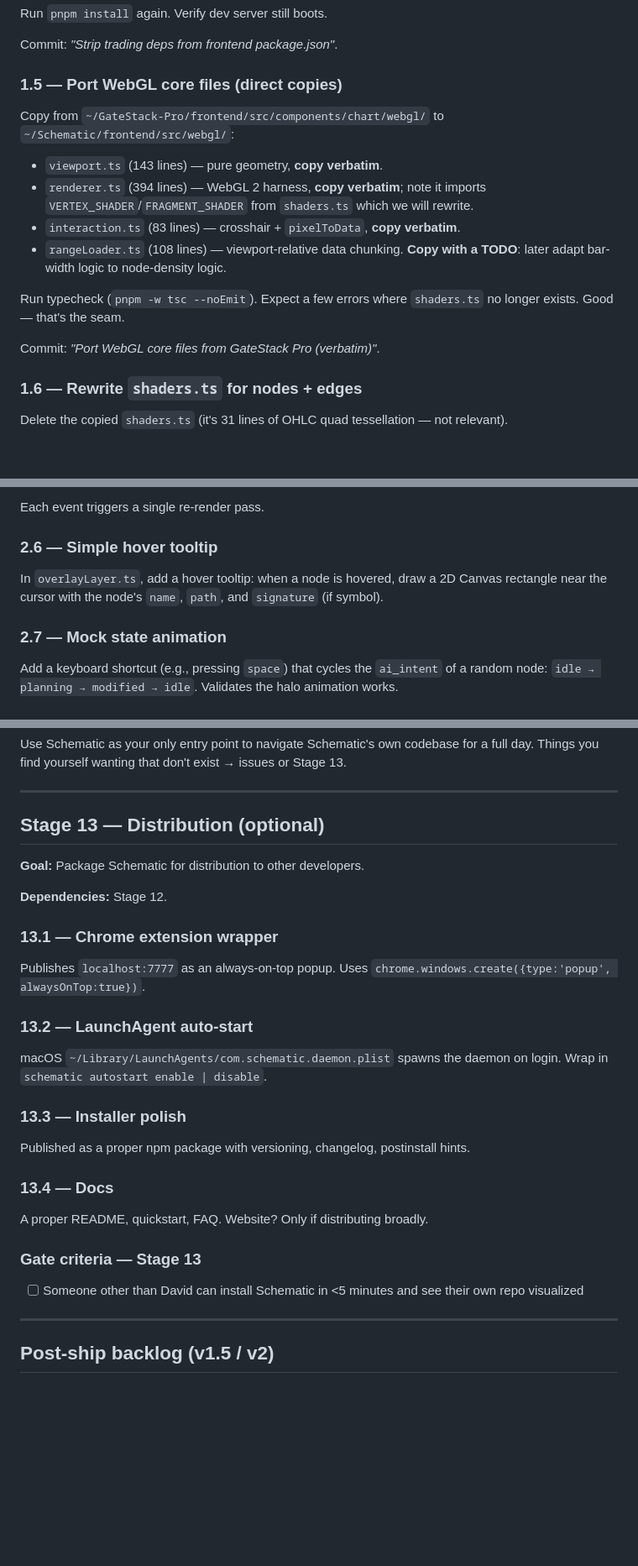
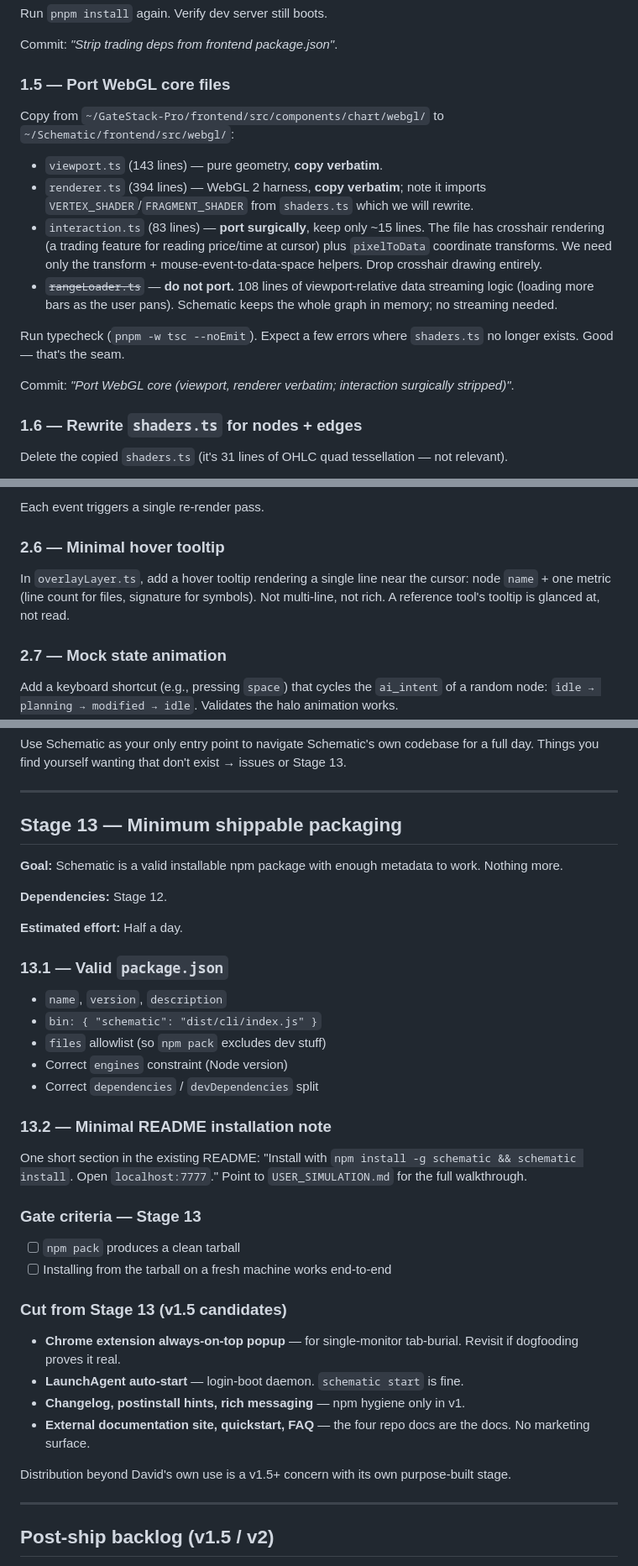
Before and after one commit to Angelcotech/Schematic, a Markdown page: BUILDSTEP.md, 3 parts joined by grey strips. Shown at 84% size. Rendered like a GitHub page; blank space fills up the shorter version.

```diff
--- a/BUILDSTEP.md
+++ b/BUILDSTEP.md
@@ -262,18 +262,18 @@ Run `pnpm install` again. Verify dev server still boots.
 
 Commit: *"Strip trading deps from frontend package.json"*.
 
-### 1.5 — Port WebGL core files (direct copies)
+### 1.5 — Port WebGL core files
 
 Copy from `~/GateStack-Pro/frontend/src/components/chart/webgl/` to `~/Schematic/frontend/src/webgl/`:
 
 - `viewport.ts` (143 lines) — pure geometry, **copy verbatim**.
 - `renderer.ts` (394 lines) — WebGL 2 harness, **copy verbatim**; note it imports `VERTEX_SHADER`/`FRAGMENT_SHADER` from `shaders.ts` which we will rewrite.
-- `interaction.ts` (83 lines) — crosshair + `pixelToData`, **copy verbatim**.
-- `rangeLoader.ts` (108 lines) — viewport-relative data chunking. **Copy with a TODO**: later adapt bar-width logic to node-density logic.
+- `interaction.ts` (83 lines) — **port surgically**, keep only ~15 lines. The file has crosshair rendering (a trading feature for reading price/time at cursor) plus `pixelToData` coordinate transforms. We need only the transform + mouse-event-to-data-space helpers. Drop crosshair drawing entirely.
+- ~~`rangeLoader.ts`~~ — **do not port.** 108 lines of viewport-relative data streaming logic (loading more bars as the user pans). Schematic keeps the whole graph in memory; no streaming needed.
 
 Run typecheck (`pnpm -w tsc --noEmit`). Expect a few errors where `shaders.ts` no longer exists. Good — that's the seam.
 
-Commit: *"Port WebGL core files from GateStack Pro (verbatim)"*.
+Commit: *"Port WebGL core (viewport, renderer verbatim; interaction surgically stripped)"*.
 
 ### 1.6 — Rewrite `shaders.ts` for nodes + edges
 
@@ -381,9 +386,9 @@ Wire mouse events on the canvas:
 
 Each event triggers a single re-render pass.
 
-### 2.6 — Simple hover tooltip
+### 2.6 — Minimal hover tooltip
 
-In `overlayLayer.ts`, add a hover tooltip: when a node is hovered, draw a 2D Canvas rectangle near the cursor with the node's `name`, `path`, and `signature` (if symbol).
+In `overlayLayer.ts`, add a hover tooltip rendering a single line near the cursor: node `name` + one metric (line count for files, signature for symbols). Not multi-line, not rich. A reference tool's tooltip is glanced at, not read.
 
 ### 2.7 — Mock state animation
 
@@ -1184,31 +1199,39 @@ Use Schematic as your only entry point to navigate Schematic's own codebase for
 
 ---
 
-## Stage 13 — Distribution (optional)
+## Stage 13 — Minimum shippable packaging
 
-**Goal:** Package Schematic for distribution to other developers.
+**Goal:** Schematic is a valid installable npm package with enough metadata to work. Nothing more.
 
 **Dependencies:** Stage 12.
 
-### 13.1 — Chrome extension wrapper
+**Estimated effort:** Half a day.
 
-Publishes `localhost:7777` as an always-on-top popup. Uses `chrome.windows.create({type:'popup', alwaysOnTop:true})`.
+### 13.1 — Valid `package.json`
 
-### 13.2 — LaunchAgent auto-start
+- `name`, `version`, `description`
+- `bin: { "schematic": "dist/cli/index.js" }`
+- `files` allowlist (so `npm pack` excludes dev stuff)
+- Correct `engines` constraint (Node version)
+- Correct `dependencies` / `devDependencies` split
 
-macOS `~/Library/LaunchAgents/com.schematic.daemon.plist` spawns the daemon on login. Wrap in `schematic autostart enable | disable`.
+### 13.2 — Minimal README installation note
 
-### 13.3 — Installer polish
-
-Published as a proper npm package with versioning, changelog, postinstall hints.
-
-### 13.4 — Docs
-
-A proper README, quickstart, FAQ. Website? Only if distributing broadly.
+One short section in the existing README: "Install with `npm install -g schematic && schematic install`. Open `localhost:7777`." Point to `USER_SIMULATION.md` for the full walkthrough.
 
 ### Gate criteria — Stage 13
 
-- [ ] Someone other than David can install Schematic in <5 minutes and see their own repo visualized
+- [ ] `npm pack` produces a clean tarball
+- [ ] Installing from the tarball on a fresh machine works end-to-end
+
+### Cut from Stage 13 (v1.5 candidates)
+
+- **Chrome extension always-on-top popup** — for single-monitor tab-burial. Revisit if dogfooding proves it real.
+- **LaunchAgent auto-start** — login-boot daemon. `schematic start` is fine.
+- **Changelog, postinstall hints, rich messaging** — npm hygiene only in v1.
+- **External documentation site, quickstart, FAQ** — the four repo docs are the docs. No marketing surface.
+
+Distribution beyond David's own use is a v1.5+ concern with its own purpose-built stage.
 
 ---
 
```
Also changed, not shown: other parts of BUILDSTEP.md (+110 -55 lines), BUILDING_PLAN.md (+56 -41 lines).
